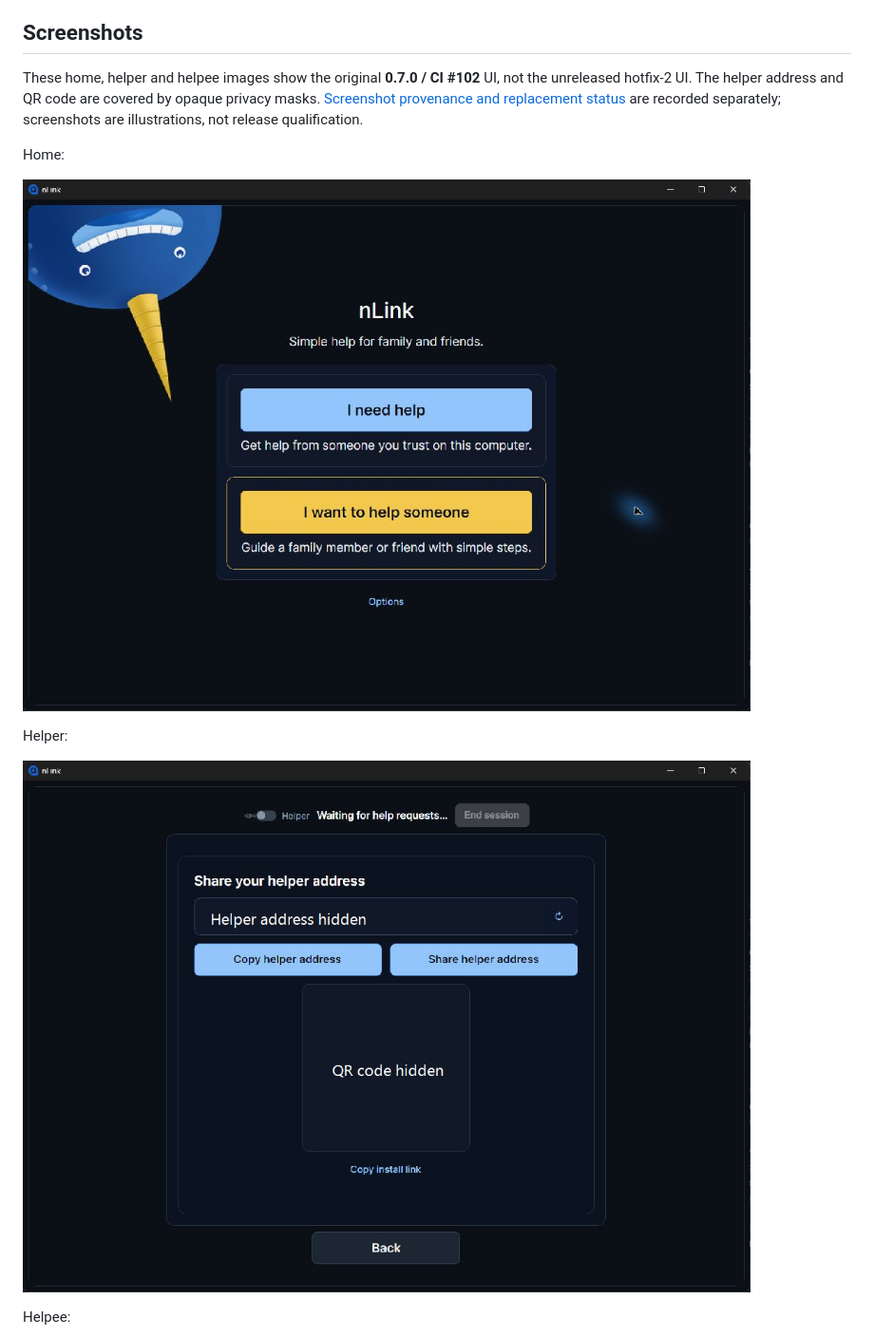
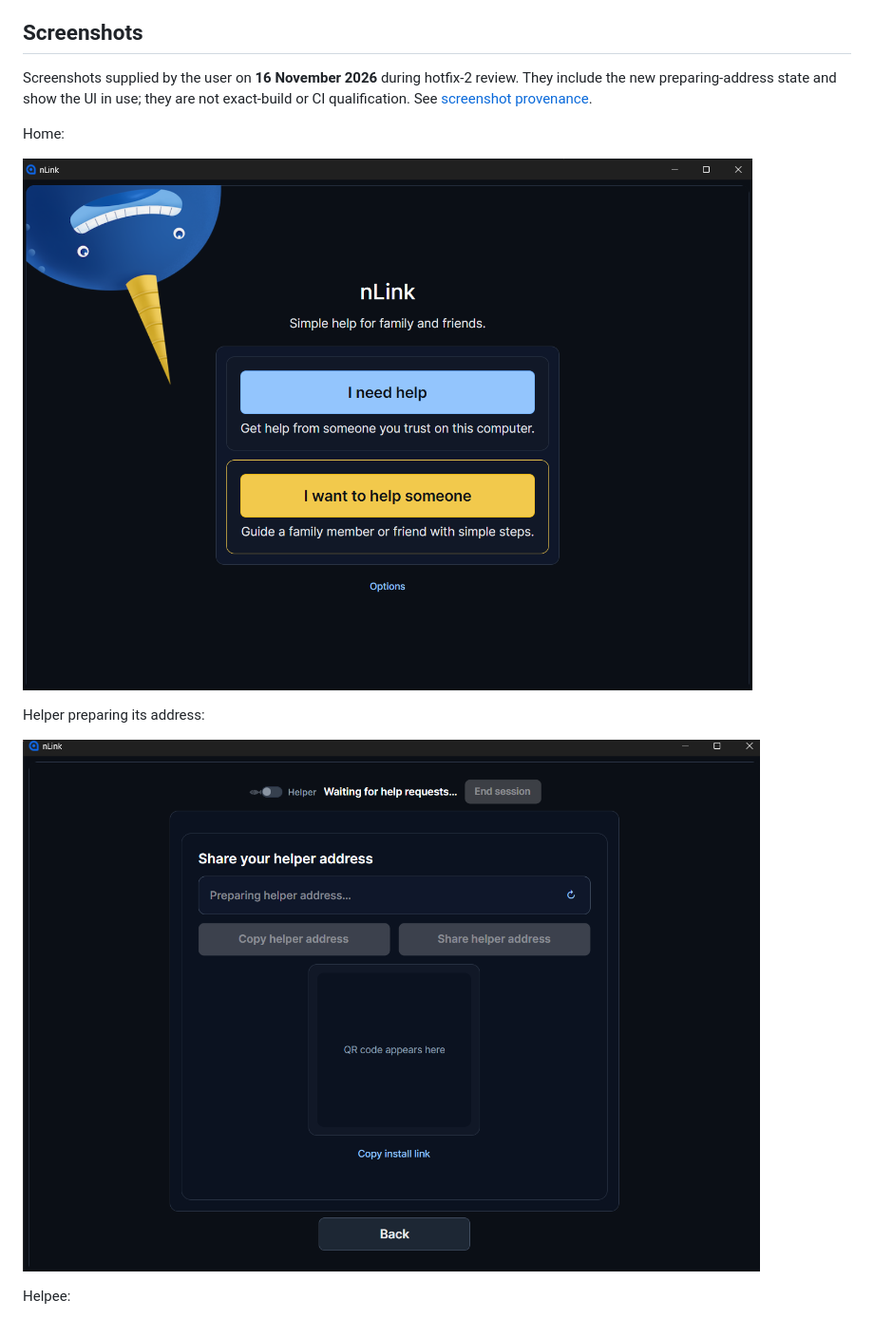
Before and after one commit to resu12/nLink, a Markdown page: README.md, the part around one of its changes. Shown at 95% size. Drawn GitHub-style; pictures changed too: docs/images/helper-2026-11-16.png (added), docs/images/home-2026-11-16.png (added).

```diff
--- a/README.md
+++ b/README.md
@@ -28,15 +28,15 @@ The [original 0.7.0 release](https://github.com/resu12/nLink/releases/tag/v0.7.0
 
 ## Screenshots
 
-These home, helper and helpee images show the original **0.7.0 / CI #102** UI, not the unreleased hotfix-2 UI. The helper address and QR code are covered by opaque privacy masks. [Screenshot provenance and replacement status](docs/images/README.md) are recorded separately; screenshots are illustrations, not release qualification.
+Screenshots supplied by the user on **16 November 2026** during hotfix-2 review. They include the new preparing-address state and show the UI in use; they are not exact-build or CI qualification. See [screenshot provenance](docs/images/README.md).
 
 Home:
 
-![Home screen in nLink 0.7.0](docs/images/home-0.7.0.png)
+![nLink home screen with help and helper options](docs/images/home-2026-11-16.png)
 
-Helper:
+Helper preparing its address:
 
-![Helper screen in nLink 0.7.0, with address and QR code hidden](docs/images/helper-0.7.0.png)
+![Helper showing Preparing helper address, with Copy and Share disabled](docs/images/helper-2026-11-16.png)
 
 Helpee:
 
```
Also changed, not shown: other parts of README.md (+8 -2 lines), docs/images/README.md (+20 -4 lines), docs/releases/0.7.0-hotfix.2.md (+1 -1 lines), docs/images/file-transfer-2026-11-16.png (added), docs/images/helpee-2026-11-16.png (added), docs/images/screenshare-2026-11-16.png (added).
